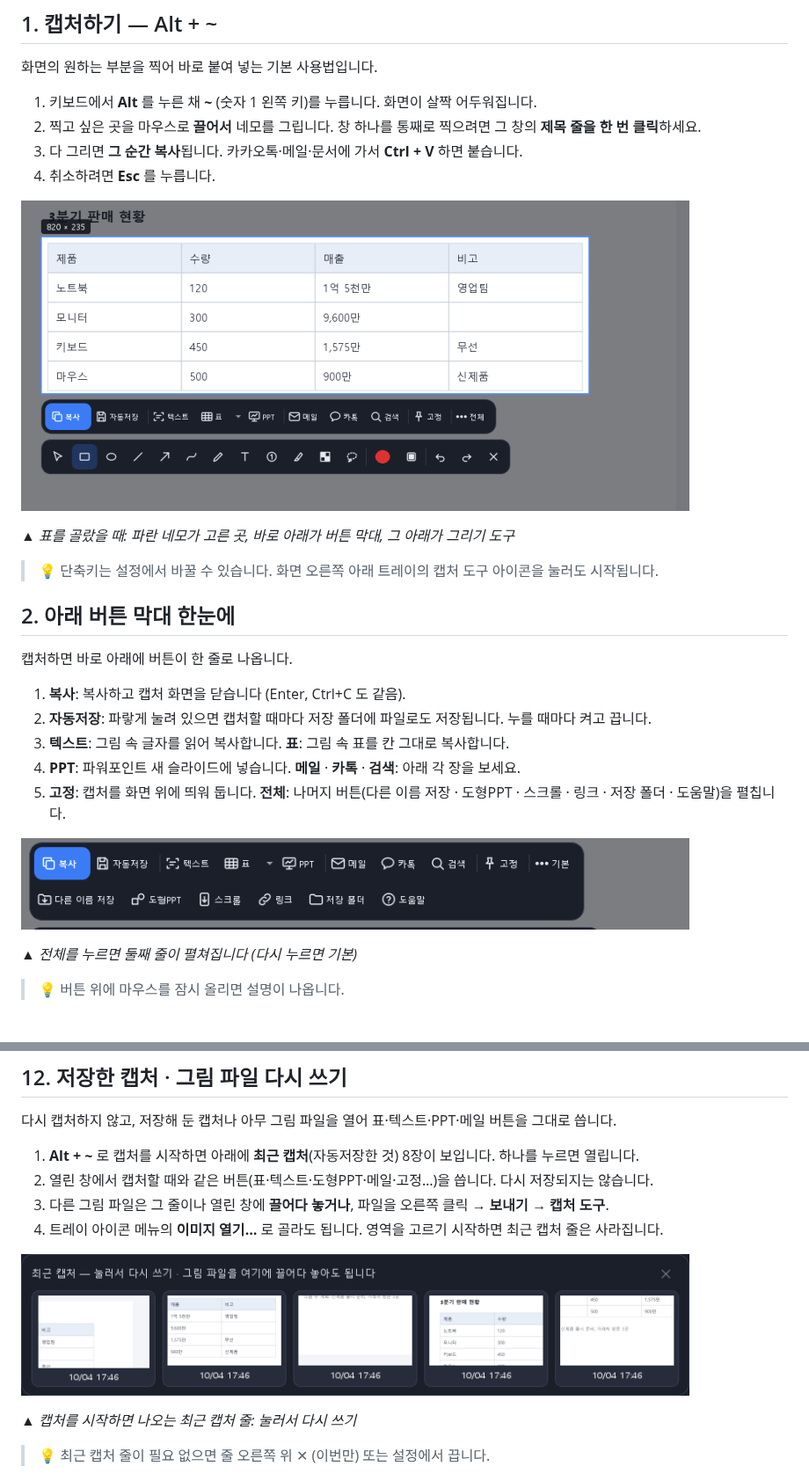
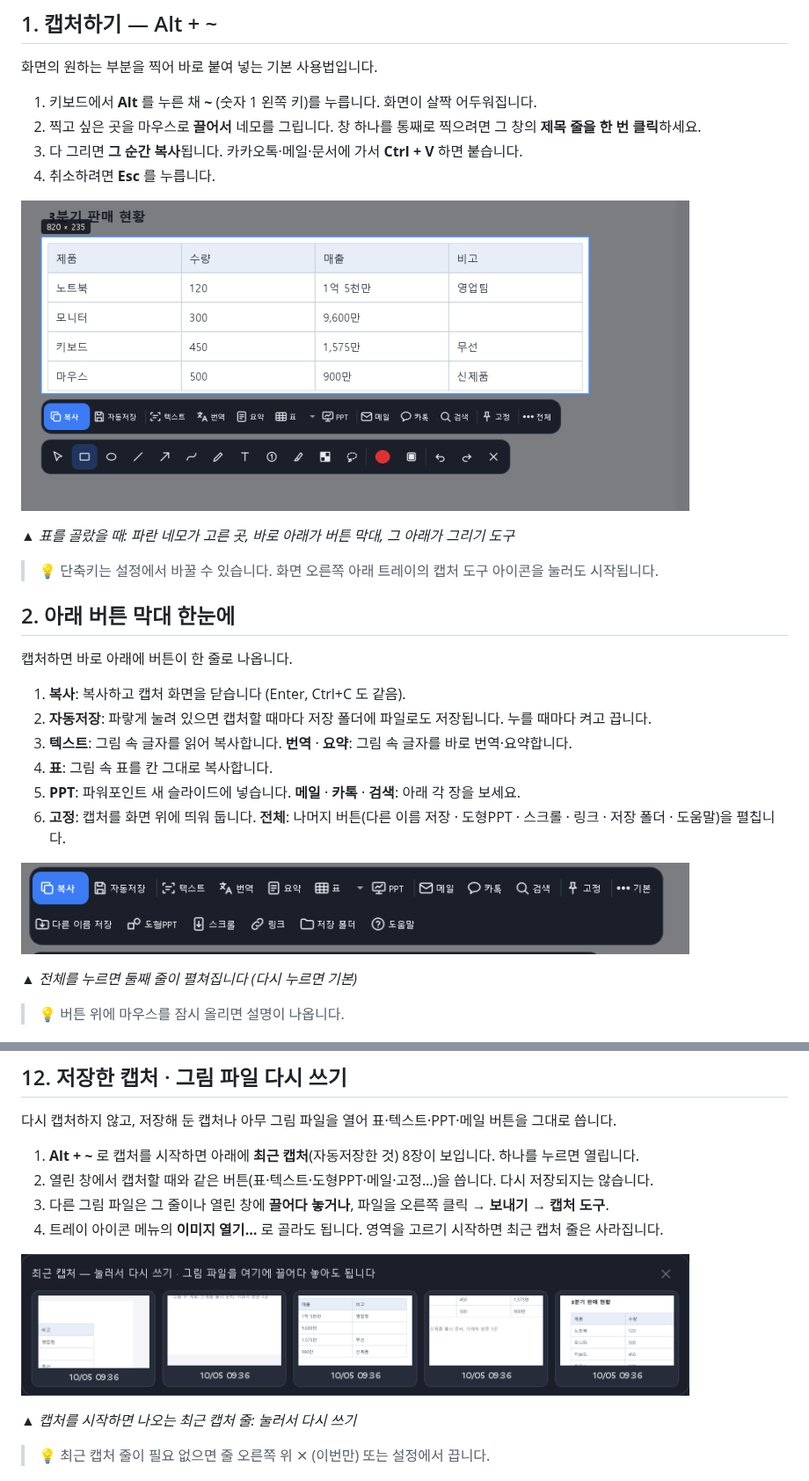
Before and after one commit to eun0130/capture-tool, a Markdown page: docs/QUICK_START.md, 2 parts joined by grey strips. Shown at 88% size. GitHub-like rendering; pictures changed too: docs/images/guide/bar_full.png, docs/images/guide/capture.png, docs/images/guide/recent.png.

```diff
--- a/docs/QUICK_START.md
+++ b/docs/QUICK_START.md
@@ -23,9 +23,10 @@
 
 1. **복사**: 복사하고 캡처 화면을 닫습니다 (Enter, Ctrl+C 도 같음).
 2. **자동저장**: 파랗게 눌려 있으면 캡처할 때마다 저장 폴더에 파일로도 저장됩니다. 누를 때마다 켜고 끕니다.
-3. **텍스트**: 그림 속 글자를 읽어 복사합니다. **표**: 그림 속 표를 칸 그대로 복사합니다.
-4. **PPT**: 파워포인트 새 슬라이드에 넣습니다. **메일** · **카톡** · **검색**: 아래 각 장을 보세요.
-5. **고정**: 캡처를 화면 위에 띄워 둡니다. **전체**: 나머지 버튼(다른 이름 저장 · 도형PPT · 스크롤 · 링크 · 저장 폴더 · 도움말)을 펼칩니다.
+3. **텍스트**: 그림 속 글자를 읽어 복사합니다. **번역** · **요약**: 그림 속 글자를 바로 번역·요약합니다.
+4. **표**: 그림 속 표를 칸 그대로 복사합니다.
+5. **PPT**: 파워포인트 새 슬라이드에 넣습니다. **메일** · **카톡** · **검색**: 아래 각 장을 보세요.
+6. **고정**: 캡처를 화면 위에 띄워 둡니다. **전체**: 나머지 버튼(다른 이름 저장 · 도형PPT · 스크롤 · 링크 · 저장 폴더 · 도움말)을 펼칩니다.
 
 ![전체를 누르면 둘째 줄이 펼쳐집니다 (다시 누르면 기본)](images/guide/bar_full.png)
 
```
Also changed, not shown: other parts of docs/QUICK_START.md (+3 -1 lines), docs/release-notes/v0.8.9.md (added, +9 -0 lines), docs/test-cases.md (+7 -0 lines), 13 other files.
